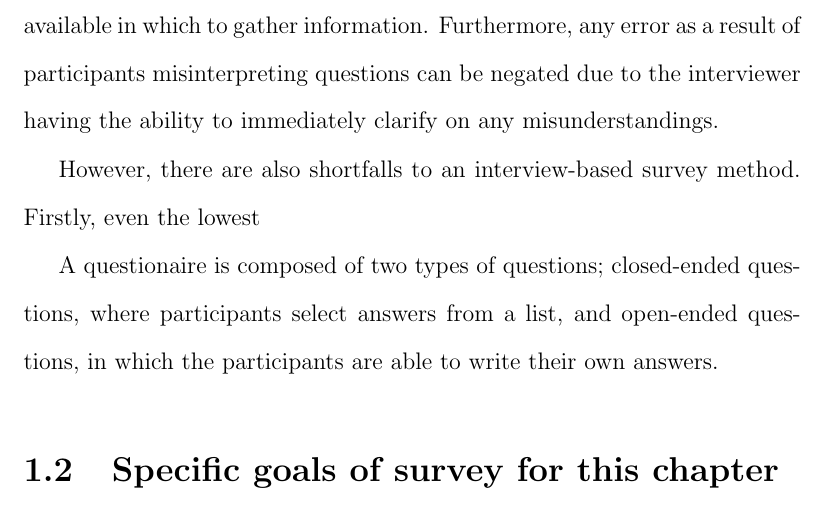
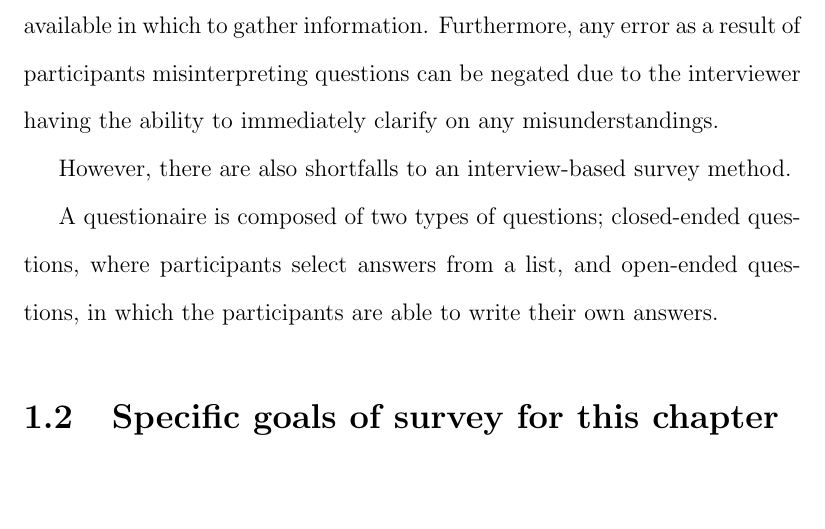
Before and after one commit to KatieMurphy98/Year-4-Project, a LaTeX book (tex/main.tex, which reads tex/chapters/survey/main.tex): part of page 6 of 9, cut so that both start at the same text, the shorter picture padded with empty space. Compiled offline with pdfLaTeX.

```diff
--- a/tex/chapters/survey/main.tex
+++ b/tex/chapters/survey/main.tex
@@ -20,8 +20,7 @@
 available in which to gather information. Furthermore, any error as a result of participants misinterpreting questions can be
 negated due to the interviewer having the ability to immediately clarify on any misunderstandings.
 
-
-However, there are also shortfalls to an interview-based survey method. Firstly, even the lowest
+However, there are also shortfalls to an interview-based survey method.
 
 
 
```
